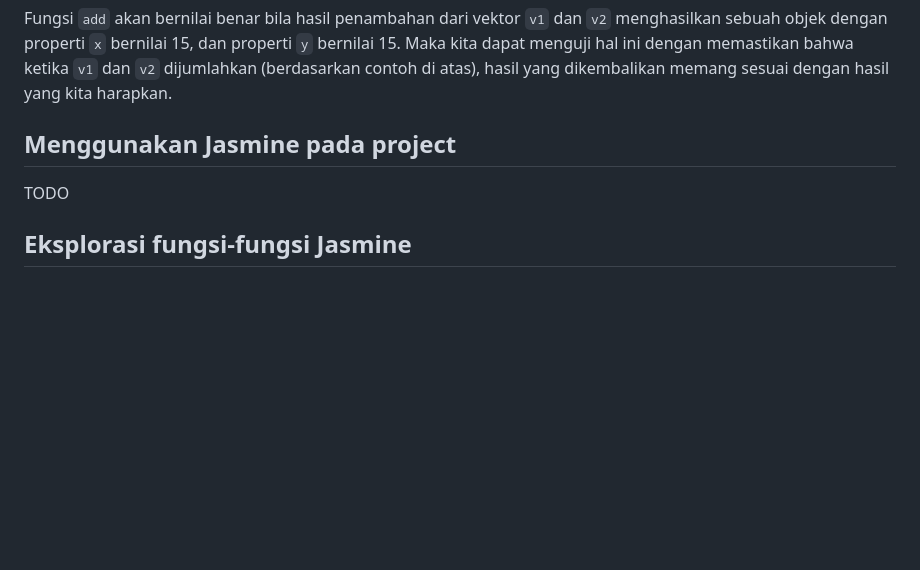
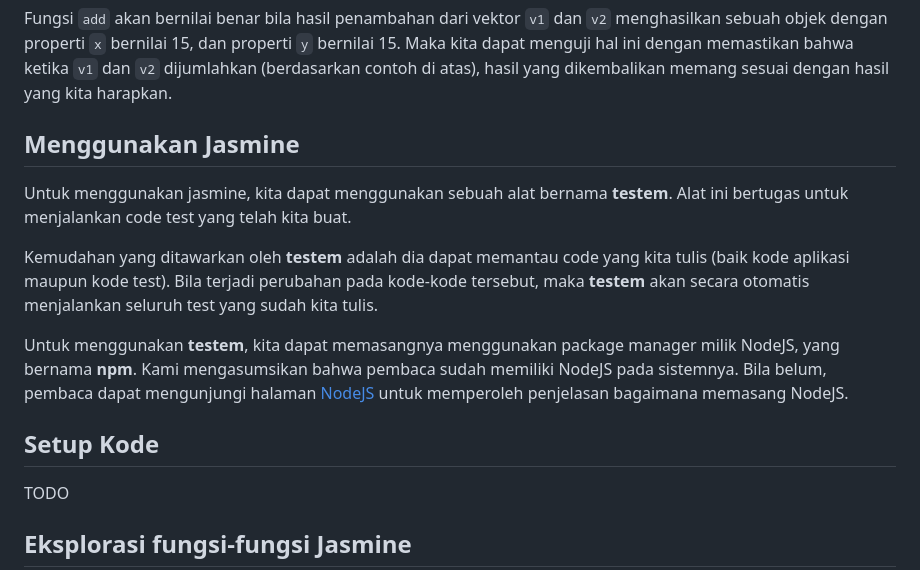
Before and after one commit to idjs/belajar-jasmine, a Markdown page: README.md, the part around the change. GitHub-like rendering; blank space fills up the shorter version.

Commit message:
belajar jasmine menggunakan testem

```diff
--- a/README.md
+++ b/README.md
@@ -41,7 +41,15 @@ Jangan khawatir mengenai sintaks `expect` dan `toEqual` dari contoh di atas. Kit
 
 Fungsi `add` akan bernilai benar bila hasil penambahan dari vektor `v1` dan `v2` menghasilkan sebuah objek dengan properti `x` bernilai 15, dan properti `y` bernilai 15. Maka kita dapat menguji hal ini dengan memastikan bahwa ketika `v1` dan `v2` dijumlahkan (berdasarkan contoh di atas), hasil yang dikembalikan memang sesuai dengan hasil yang kita harapkan.
 
-## Menggunakan Jasmine pada project
+## Menggunakan Jasmine
+
+Untuk menggunakan jasmine, kita dapat menggunakan sebuah alat bernama **testem**. Alat ini bertugas untuk menjalankan code test yang telah kita buat.
+
+Kemudahan yang ditawarkan oleh **testem** adalah dia dapat memantau code yang kita tulis (baik kode aplikasi maupun kode test). Bila terjadi perubahan pada kode-kode tersebut, maka **testem** akan secara otomatis menjalankan seluruh test yang sudah kita tulis.
+
+Untuk menggunakan **testem**, kita dapat memasangnya menggunakan package manager milik NodeJS, yang bernama **npm**. Kami mengasumsikan bahwa pembaca sudah memiliki NodeJS pada sistemnya. Bila belum, pembaca dapat mengunjungi halaman [NodeJS](http://nodejs.org/) untuk memperoleh penjelasan bagaimana memasang NodeJS.
+
+## Setup Kode
 
 TODO
 
```
Also changed, not shown: pics/testem-firefox.jpeg (added), pics/testem-run.jpeg (added), 1 other file.
